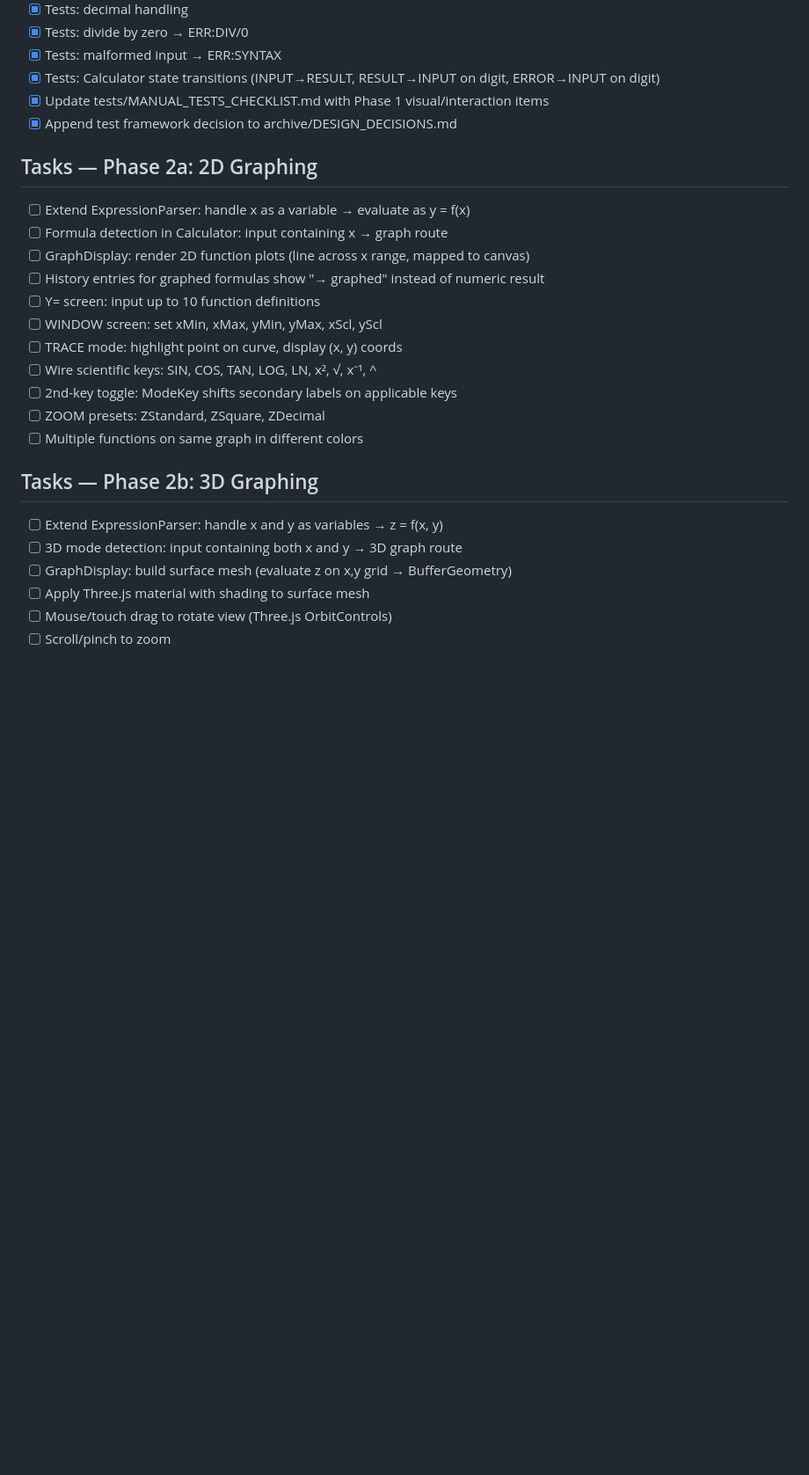
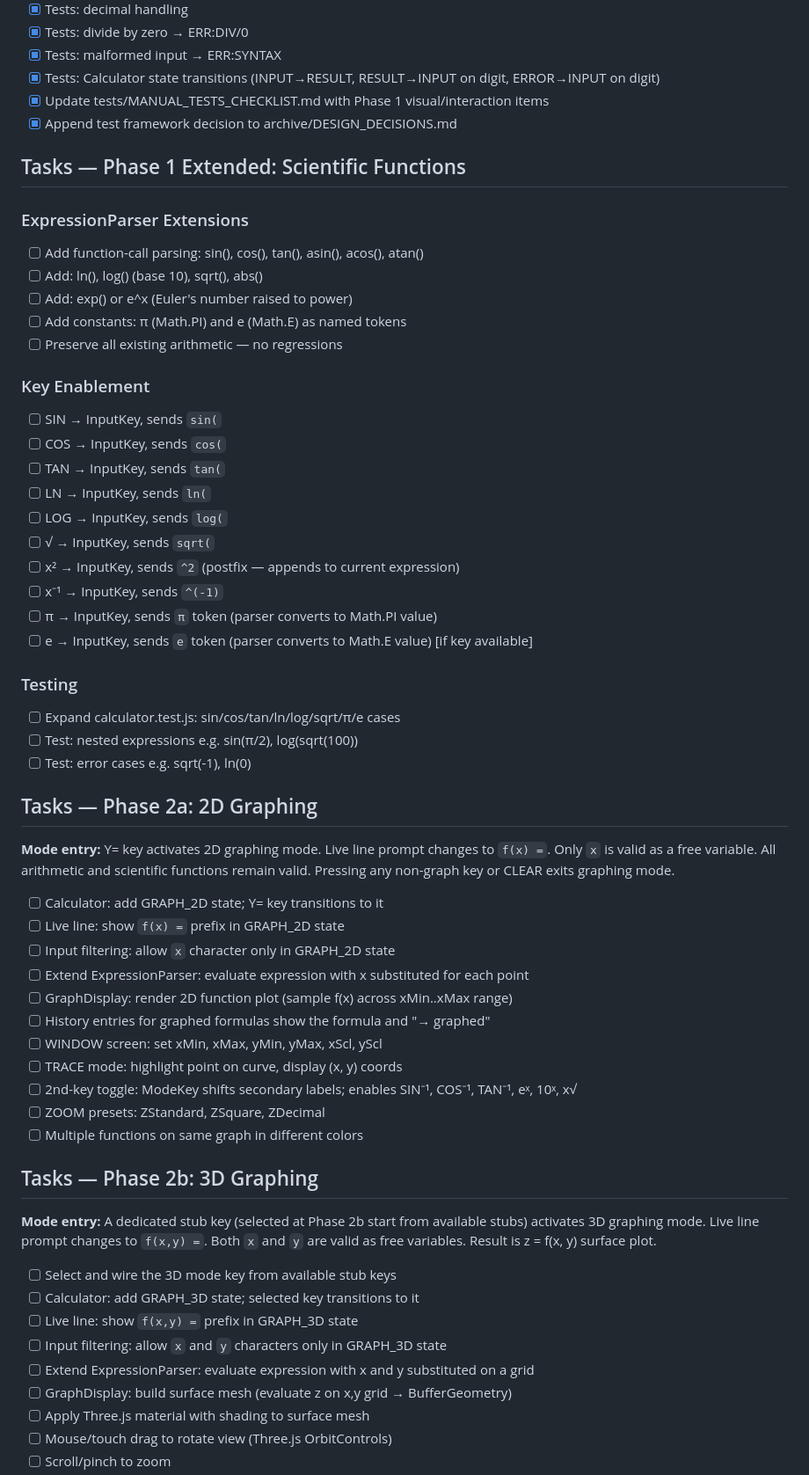
Before and after one commit to Github-User-100/GCalc, a Markdown page: GCALC_OG_PLAN.md, the part around one of its changes. Shown at 88% size. GitHub-like rendering; blank space fills up the shorter version.

```diff
--- a/GCALC_OG_PLAN.md
+++ b/GCALC_OG_PLAN.md
@@ -97,22 +97,62 @@ On context reset, read this file, find the first unchecked item, and resume ther
 - [x] Update tests/MANUAL_TESTS_CHECKLIST.md with Phase 1 visual/interaction items
 - [x] Append test framework decision to archive/DESIGN_DECISIONS.md
 
+## Tasks — Phase 1 Extended: Scientific Functions
+
+### ExpressionParser Extensions
+- [ ] Add function-call parsing: sin(), cos(), tan(), asin(), acos(), atan()
+- [ ] Add: ln(), log() (base 10), sqrt(), abs()
+- [ ] Add: exp() or e^x (Euler's number raised to power)
+- [ ] Add constants: π (Math.PI) and e (Math.E) as named tokens
+- [ ] Preserve all existing arithmetic — no regressions
+
+### Key Enablement
+- [ ] SIN → InputKey, sends `sin(`
+- [ ] COS → InputKey, sends `cos(`
+- [ ] TAN → InputKey, sends `tan(`
+- [ ] LN  → InputKey, sends `ln(`
+- [ ] LOG → InputKey, sends `log(`
+- [ ] √   → InputKey, sends `sqrt(`
+- [ ] x²  → InputKey, sends `^2`  (postfix — appends to current expression)
+- [ ] x⁻¹ → InputKey, sends `^(-1)`
+- [ ] π   → InputKey, sends `π` token (parser converts to Math.PI value)
+- [ ] e   → InputKey, sends `e` token (parser converts to Math.E value) [if key available]
+
+### Testing
+- [ ] Expand calculator.test.js: sin/cos/tan/ln/log/sqrt/π/e cases
+- [ ] Test: nested expressions e.g. sin(π/2), log(sqrt(100))
+- [ ] Test: error cases e.g. sqrt(-1), ln(0)
+
 ## Tasks — Phase 2a: 2D Graphing
-- [ ] Extend ExpressionParser: handle x as a variable → evaluate as y = f(x)
-- [ ] Formula detection in Calculator: input containing x → graph route
-- [ ] GraphDisplay: render 2D function plots (line across x range, mapped to canvas)
-- [ ] History entries for graphed formulas show "→ graphed" instead of numeric result
-- [ ] Y= screen: input up to 10 function definitions
+
+**Mode entry:** Y= key activates 2D graphing mode. Live line prompt changes to `f(x) =`.
+Only `x` is valid as a free variable. All arithmetic and scientific functions remain valid.
+Pressing any non-graph key or CLEAR exits graphing mode.
+
+- [ ] Calculator: add GRAPH_2D state; Y= key transitions to it
+- [ ] Live line: show `f(x) =` prefix in GRAPH_2D state
+- [ ] Input filtering: allow `x` character only in GRAPH_2D state
+- [ ] Extend ExpressionParser: evaluate expression with x substituted for each point
+- [ ] GraphDisplay: render 2D function plot (sample f(x) across xMin..xMax range)
+- [ ] History entries for graphed formulas show the formula and "→ graphed"
 - [ ] WINDOW screen: set xMin, xMax, yMin, yMax, xScl, yScl
 - [ ] TRACE mode: highlight point on curve, display (x, y) coords
-- [ ] Wire scientific keys: SIN, COS, TAN, LOG, LN, x², √, x⁻¹, ^
-- [ ] 2nd-key toggle: ModeKey shifts secondary labels on applicable keys
+- [ ] 2nd-key toggle: ModeKey shifts secondary labels; enables SIN⁻¹, COS⁻¹, TAN⁻¹,
+      eˣ, 10ˣ, x√
 - [ ] ZOOM presets: ZStandard, ZSquare, ZDecimal
 - [ ] Multiple functions on same graph in different colors
 
 ## Tasks — Phase 2b: 3D Graphing
-- [ ] Extend ExpressionParser: handle x and y as variables → z = f(x, y)
-- [ ] 3D mode detection: input containing both x and y → 3D graph route
+
+**Mode entry:** A dedicated stub key (selected at Phase 2b start from available stubs)
+activates 3D graphing mode. Live line prompt changes to `f(x,y) =`.
+Both `x` and `y` are valid as free variables. Result is z = f(x, y) surface plot.
+
+- [ ] Select and wire the 3D mode key from available stub keys
+- [ ] Calculator: add GRAPH_3D state; selected key transitions to it
+- [ ] Live line: show `f(x,y) =` prefix in GRAPH_3D state
+- [ ] Input filtering: allow `x` and `y` characters only in GRAPH_3D state
+- [ ] Extend ExpressionParser: evaluate expression with x and y substituted on a grid
 - [ ] GraphDisplay: build surface mesh (evaluate z on x,y grid → BufferGeometry)
 - [ ] Apply Three.js material with shading to surface mesh
 - [ ] Mouse/touch drag to rotate view (Three.js OrbitControls)
```
Also changed, not shown: other parts of GCALC_OG_PLAN.md (+2 -0 lines), archive/DESIGN_DECISIONS.md (+73 -0 lines).
